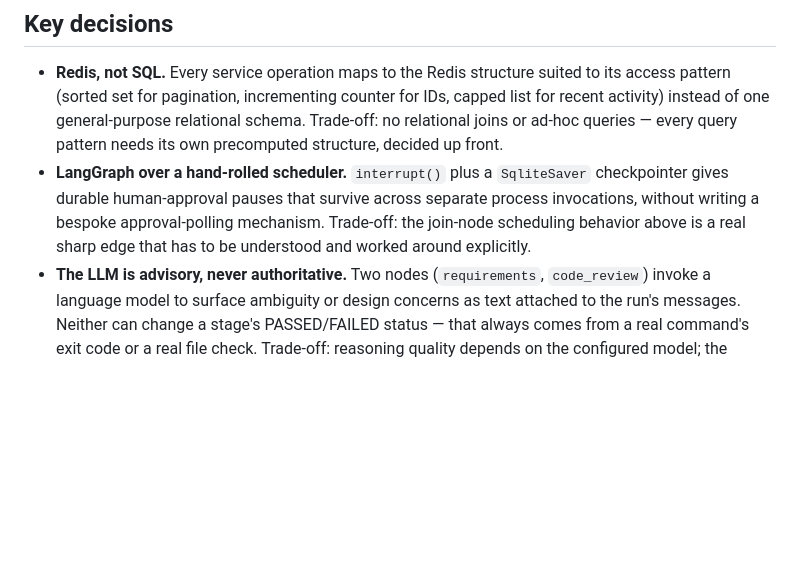
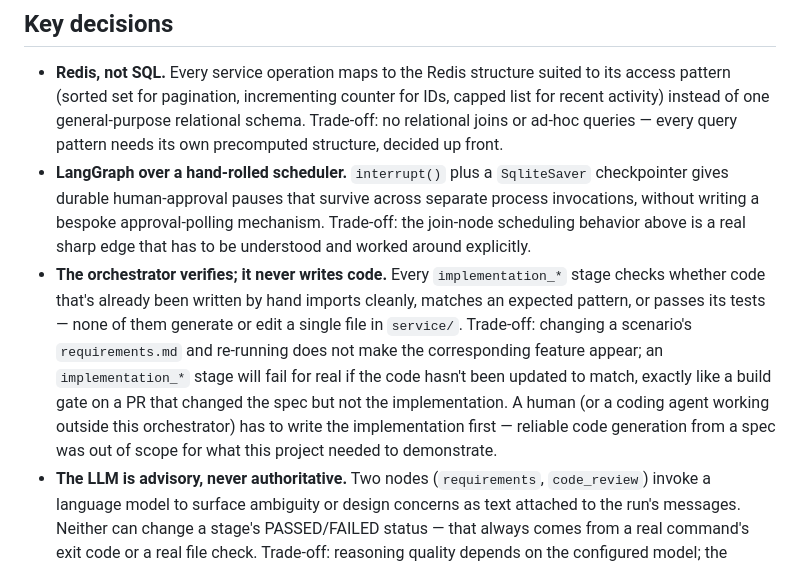
Before and after one commit to prabhugopal/zyp, a Markdown page: README.md, the part around the change. GitHub-like rendering; blank space fills up the shorter version.

Commit message:
Document that the orchestrator verifies existing code, never generates it
A real question worth answering explicitly: changing a scenario's
requirements.md and re-running doesn't implement anything — implementation_*
stages only check code that's already been written by hand, and fail for
real if it hasn't been updated to match.

```diff
--- a/README.md
+++ b/README.md
@@ -125,6 +125,14 @@ failure.
   durable human-approval pauses that survive across separate process invocations, without writing
   a bespoke approval-polling mechanism. Trade-off: the join-node scheduling behavior above is a
   real sharp edge that has to be understood and worked around explicitly.
+- **The orchestrator verifies; it never writes code.** Every `implementation_*` stage checks
+  whether code that's already been written by hand imports cleanly, matches an expected pattern, or
+  passes its tests — none of them generate or edit a single file in `service/`. Trade-off: changing
+  a scenario's `requirements.md` and re-running does not make the corresponding feature appear; an
+  `implementation_*` stage will fail for real if the code hasn't been updated to match, exactly like
+  a build gate on a PR that changed the spec but not the implementation. A human (or a coding agent
+  working outside this orchestrator) has to write the implementation first — reliable code
+  generation from a spec was out of scope for what this project needed to demonstrate.
 - **The LLM is advisory, never authoritative.** Two nodes (`requirements`, `code_review`) invoke a
   language model to surface ambiguity or design concerns as text attached to the run's messages.
   Neither can change a stage's PASSED/FAILED status — that always comes from a real command's exit
```
